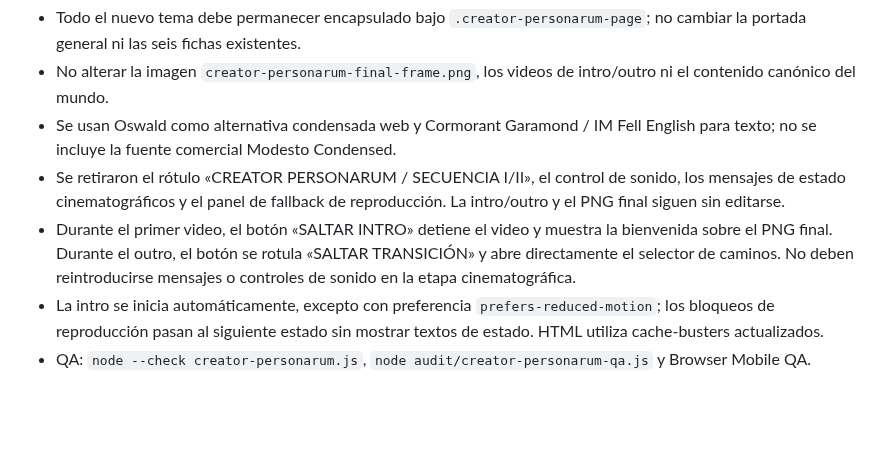
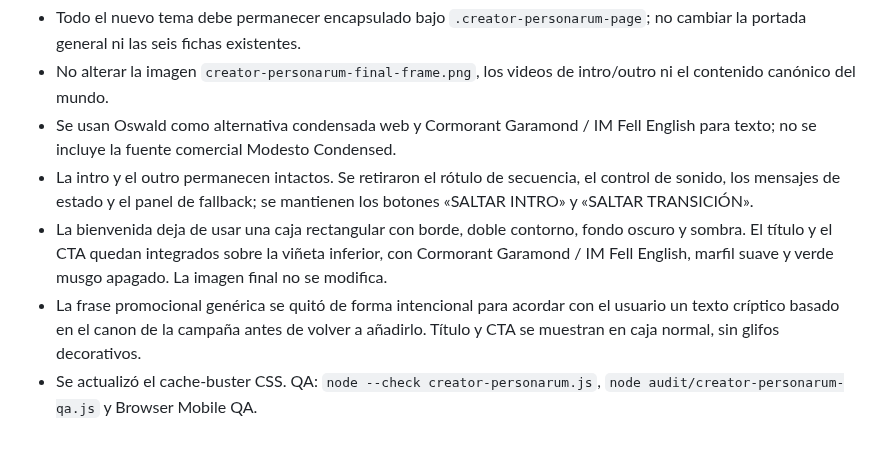
Before and after one commit to JRRGUILLE-bit/Foundry, a Markdown page: docs/handoff-gonza-codex.md, the part around the change. GitHub-like rendering; blank space fills up the shorter version.

Commit message:
Record welcome panel redesign and pending campaign tagline

```diff
--- a/docs/handoff-gonza-codex.md
+++ b/docs/handoff-gonza-codex.md
@@ -260,7 +260,7 @@ Pedido del usuario: retirar la estética pixel-art/juego retro únicamente de la
 - Todo el nuevo tema debe permanecer encapsulado bajo `.creator-personarum-page`; no cambiar la portada general ni las seis fichas existentes.
 - No alterar la imagen `creator-personarum-final-frame.png`, los videos de intro/outro ni el contenido canónico del mundo.
 - Se usan Oswald como alternativa condensada web y Cormorant Garamond / IM Fell English para texto; no se incluye la fuente comercial Modesto Condensed.
-- Se retiraron el rótulo «CREATOR PERSONARUM / SECUENCIA I/II», el control de sonido, los mensajes de estado cinematográficos y el panel de fallback de reproducción. La intro/outro y el PNG final siguen sin editarse.
-- Durante el primer video, el botón «SALTAR INTRO» detiene el video y muestra la bienvenida sobre el PNG final. Durante el outro, el botón se rotula «SALTAR TRANSICIÓN» y abre directamente el selector de caminos. No deben reintroducirse mensajes o controles de sonido en la etapa cinematográfica.
-- La intro se inicia automáticamente, excepto con preferencia `prefers-reduced-motion`; los bloqueos de reproducción pasan al siguiente estado sin mostrar textos de estado. HTML utiliza cache-busters actualizados.
-- QA: `node --check creator-personarum.js`, `node audit/creator-personarum-qa.js` y Browser Mobile QA.
+- La intro y el outro permanecen intactos. Se retiraron el rótulo de secuencia, el control de sonido, los mensajes de estado y el panel de fallback; se mantienen los botones «SALTAR INTRO» y «SALTAR TRANSICIÓN».
+- La bienvenida deja de usar una caja rectangular con borde, doble contorno, fondo oscuro y sombra. El título y el CTA quedan integrados sobre la viñeta inferior, con Cormorant Garamond / IM Fell English, marfil suave y verde musgo apagado. La imagen final no se modifica.
+- La frase promocional genérica se quitó de forma intencional para acordar con el usuario un texto críptico basado en el canon de la campaña antes de volver a añadirlo. Título y CTA se muestran en caja normal, sin glifos decorativos.
+- Se actualizó el cache-buster CSS. QA: `node --check creator-personarum.js`, `node audit/creator-personarum-qa.js` y Browser Mobile QA.
```
